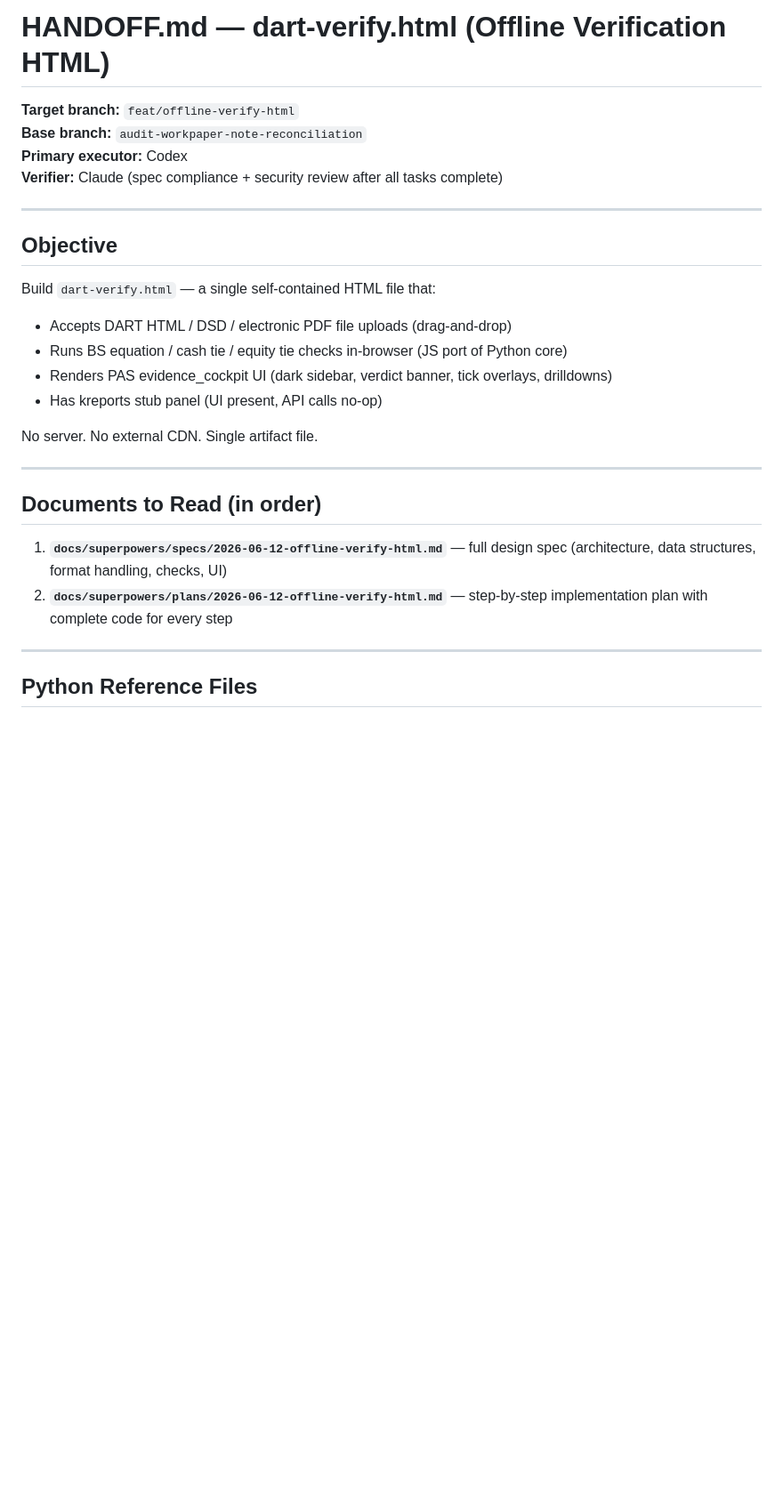
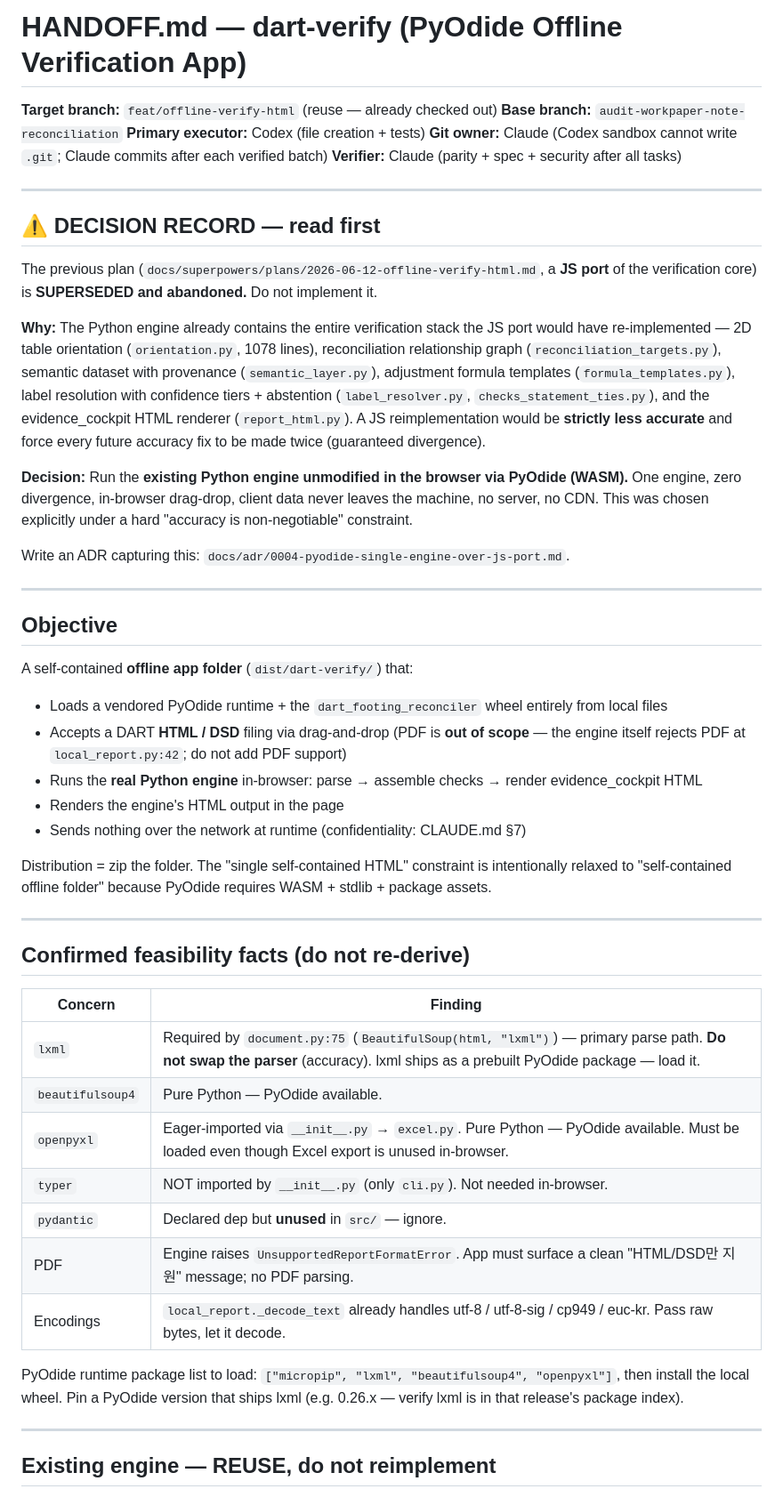
Before and after one commit to capitalparser/dart-footing-reconciler, a Markdown page: HANDOFF.md, the part around one of its changes. Shown at 89% size. Rendered like a GitHub page; blank space fills up the shorter version.

```diff
--- a/HANDOFF.md
+++ b/HANDOFF.md
@@ -1,30 +1,65 @@
-# HANDOFF.md — dart-verify.html (Offline Verification HTML)
+# HANDOFF.md — dart-verify (PyOdide Offline Verification App)
 
-**Target branch:** `feat/offline-verify-html`
+**Target branch:** `feat/offline-verify-html` (reuse — already checked out)
 **Base branch:** `audit-workpaper-note-reconciliation`
-**Primary executor:** Codex
-**Verifier:** Claude (spec compliance + security review after all tasks complete)
+**Primary executor:** Codex (file creation + tests)
+**Git owner:** Claude (Codex sandbox cannot write `.git`; Claude commits after each verified batch)
+**Verifier:** Claude (parity + spec + security after all tasks)
+
+---
+
+## ⚠️ DECISION RECORD — read first
+
+The previous plan (`docs/superpowers/plans/2026-06-12-offline-verify-html.md`, a **JS port** of the
+verification core) is **SUPERSEDED and abandoned.** Do not implement it.
+
+**Why:** The Python engine already contains the entire verification stack the JS port would have
+re-implemented — 2D table orientation (`orientation.py`, 1078 lines), reconciliation relationship graph
+(`reconciliation_targets.py`), semantic dataset with provenance (`semantic_layer.py`), adjustment formula
+templates (`formula_templates.py`), label resolution with confidence tiers + abstention
+(`label_resolver.py`, `checks_statement_ties.py`), and the evidence_cockpit HTML renderer
+(`report_html.py`). A JS reimplementation would be **strictly less accurate** and force every future
+accuracy fix to be made twice (guaranteed divergence).
+
+**Decision:** Run the **existing Python engine unmodified in the browser via PyOdide (WASM).** One engine,
+zero divergence, in-browser drag-drop, client data never leaves the machine, no server, no CDN.
+This was chosen explicitly under a hard "accuracy is non-negotiable" constraint.
+
+Write an ADR capturing this: `docs/adr/0004-pyodide-single-engine-over-js-port.md`.
 
 ---
 
 ## Objective
 
-Build `dart-verify.html` — a single self-contained HTML file that:
-- Accepts DART HTML / DSD / electronic PDF file uploads (drag-and-drop)
-- Runs BS equation / cash tie / equity tie checks in-browser (JS port of Python core)
-- Renders PAS evidence_cockpit UI (dark sidebar, verdict banner, tick overlays, drilldowns)
-- Has kreports stub panel (UI present, API calls no-op)
+A self-contained **offline app folder** (`dist/dart-verify/`) that:
+- Loads a vendored PyOdide runtime + the `dart_footing_reconciler` wheel entirely from local files
+- Accepts a DART **HTML / DSD** filing via drag-and-drop (PDF is **out of scope** — the engine itself
+  rejects PDF at `local_report.py:42`; do not add PDF support)
+- Runs the **real Python engine** in-browser: parse → assemble checks → render evidence_cockpit HTML
+- Renders the engine's HTML output in the page
+- Sends nothing over the network at runtime (confidentiality: CLAUDE.md §7)
 
-No server. No external CDN. Single artifact file.
+Distribution = zip the folder. The "single self-contained HTML" constraint is intentionally relaxed to
+"self-contained offline folder" because PyOdide requires WASM + stdlib + package assets.
 
 ---
 
-## Documents to Read (in order)
+## Confirmed feasibility facts (do not re-derive)
 
-1. **`docs/superpowers/specs/2026-06-12-offline-verify-html.md`** — full design spec (architecture, data structures, format handling, checks, UI)
-2. **`docs/superpowers/plans/2026-06-12-offline-verify-html.md`** — step-by-step implementation plan with complete code for every step
+| Concern | Finding |
+|---|---|
+| `lxml` | Required by `document.py:75` (`BeautifulSoup(html, "lxml")`) — primary parse path. **Do not swap the parser** (accuracy). lxml ships as a prebuilt PyOdide package — load it. |
+| `beautifulsoup4` | Pure Python — PyOdide available. |
+| `openpyxl` | Eager-imported via `__init__.py` → `excel.py`. Pure Python — PyOdide available. Must be loaded even though Excel export is unused in-browser. |
+| `typer` | NOT imported by `__init__.py` (only `cli.py`). Not needed in-browser. |
+| `pydantic` | Declared dep but **unused** in `src/` — ignore. |
+| PDF | Engine raises `UnsupportedReportFormatError`. App must surface a clean "HTML/DSD만 지원" message; no PDF parsing. |
+| Encodings | `local_report._decode_text` already handles utf-8 / utf-8-sig / cp949 / euc-kr. Pass raw bytes, let it decode. |
+
+PyOdide runtime package list to load: `["micropip", "lxml", "beautifulsoup4", "openpyxl"]`, then install the
+local wheel. Pin a PyOdide version that ships lxml (e.g. 0.26.x — verify lxml is in that release's package index).
 
 ---
 
-## Python Reference Files
+## Existing engine — REUSE, do not reimplement
 
```
Also changed, not shown: other parts of HANDOFF.md (+64 -36 lines), 2 other files.
